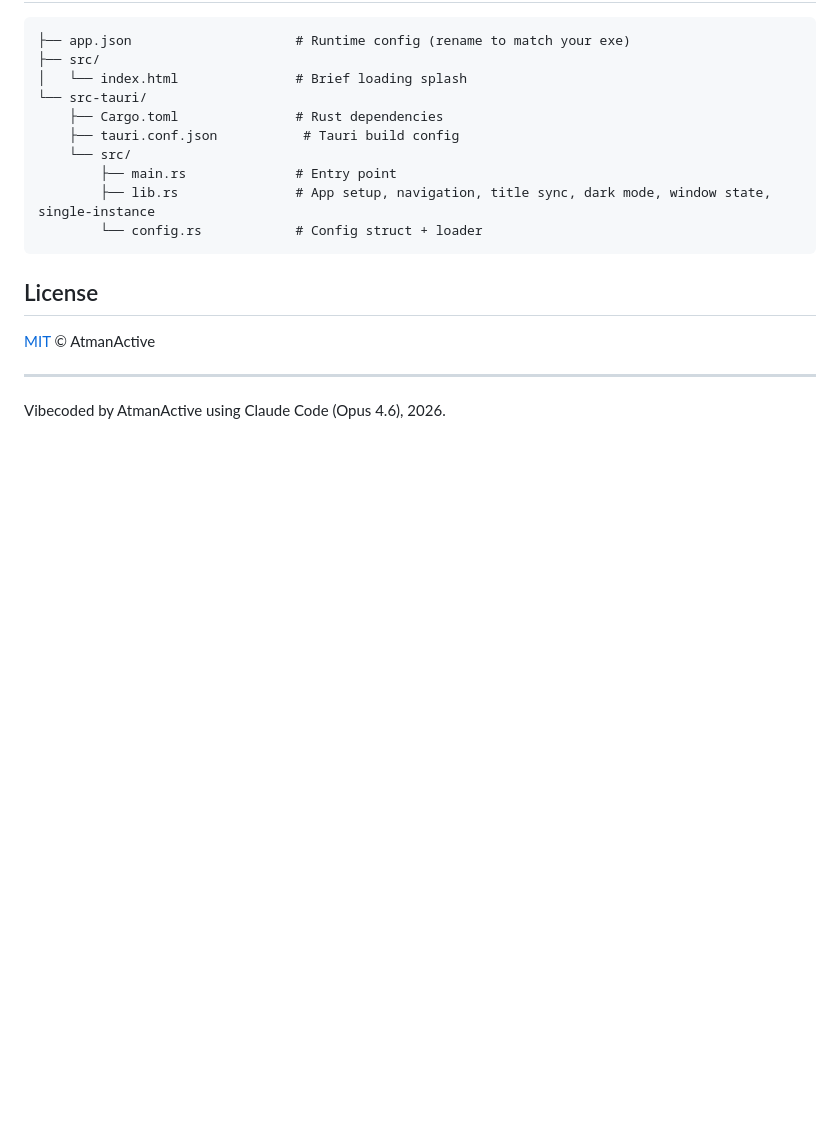
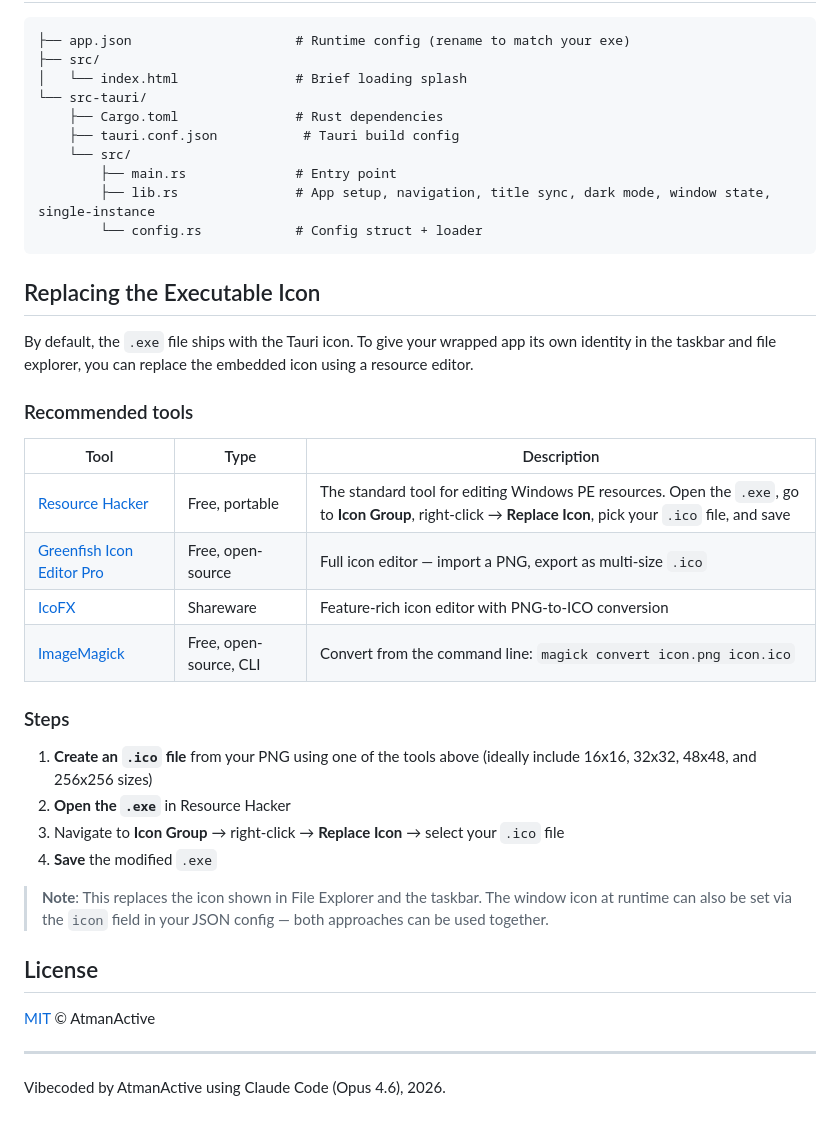
Before and after one commit to AtmanActive/Tauri2_Any_WebApp_Wrapper, a Markdown page: README.md, the part around the change. GitHub-like rendering; blank space fills up the shorter version.

Commit message:
Add README section on replacing the executable icon
Co-Authored-By: Claude Opus 4.6 <noreply@anthropic.com>

````diff
--- a/README.md
+++ b/README.md
@@ -148,6 +148,28 @@ The binary will be at `src-tauri/target/release/app` (or `app.exe` on Windows).
         └── config.rs            # Config struct + loader
 ```
 
+## Replacing the Executable Icon
+
+By default, the `.exe` file ships with the Tauri icon. To give your wrapped app its own identity in the taskbar and file explorer, you can replace the embedded icon using a resource editor.
+
+### Recommended tools
+
+| Tool | Type | Description |
+|------|------|-------------|
+| [Resource Hacker](https://www.angusj.com/resourcehacker/) | Free, portable | The standard tool for editing Windows PE resources. Open the `.exe`, go to **Icon Group**, right-click → **Replace Icon**, pick your `.ico` file, and save |
+| [Greenfish Icon Editor Pro](http://greenfishsoftware.org/gfie.php) | Free, open-source | Full icon editor — import a PNG, export as multi-size `.ico` |
+| [IcoFX](https://icofx.ro/) | Shareware | Feature-rich icon editor with PNG-to-ICO conversion |
+| [ImageMagick](https://imagemagick.org/) | Free, open-source, CLI | Convert from the command line: `magick convert icon.png icon.ico` |
+
+### Steps
+
+1. **Create an `.ico` file** from your PNG using one of the tools above (ideally include 16x16, 32x32, 48x48, and 256x256 sizes)
+2. **Open the `.exe`** in Resource Hacker
+3. Navigate to **Icon Group** → right-click → **Replace Icon** → select your `.ico` file
+4. **Save** the modified `.exe`
+
+> **Note**: This replaces the icon shown in File Explorer and the taskbar. The window icon at runtime can also be set via the `icon` field in your JSON config — both approaches can be used together.
+
 ## License
 
 [MIT](LICENSE) © AtmanActive
````
